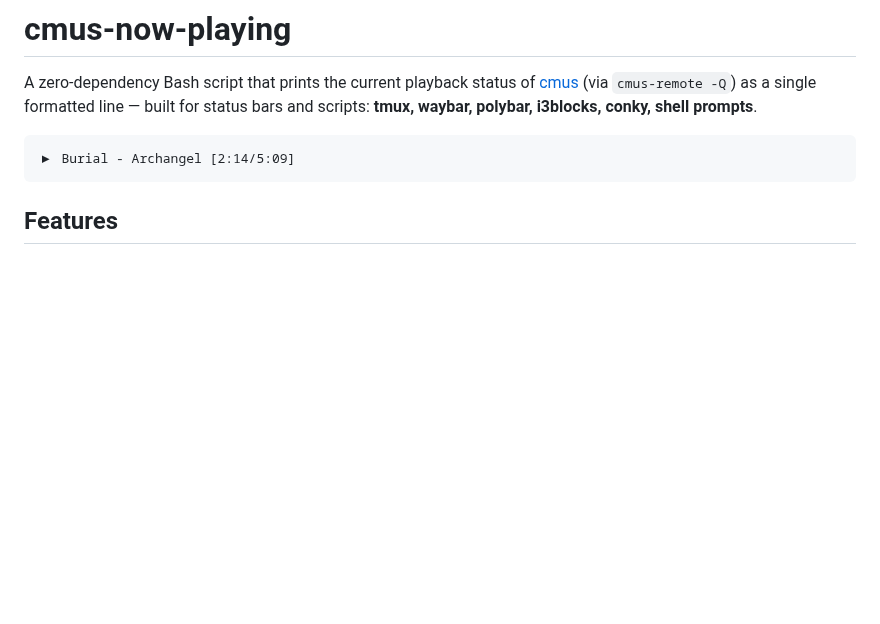
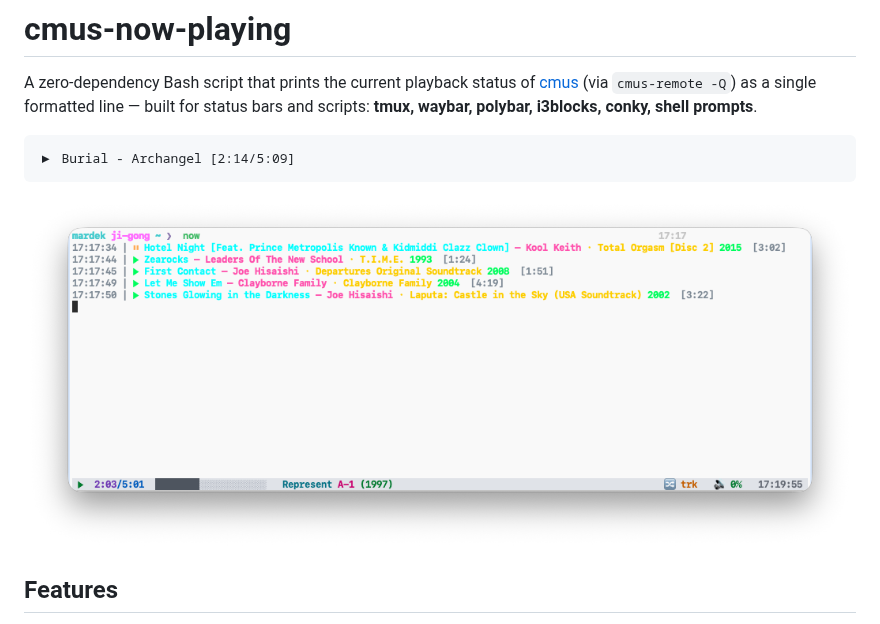
Before and after one commit to mardek/cmus-now-playing, a Markdown page: README.md, the part around the change. Rendered like a GitHub page; pictures changed too: screenshot.png (added); blank space fills up the shorter version.

Commit message:
Add tmux screenshot to README

````diff
--- a/README.md
+++ b/README.md
@@ -8,6 +8,8 @@ conky, shell prompts**.
 ```
 ▶ Burial - Archangel [2:14/5:09]
 ```
+
+![cmus-now-playing in a tmux status bar (bottom left)](screenshot.png)
 
 ## Features
 
````
